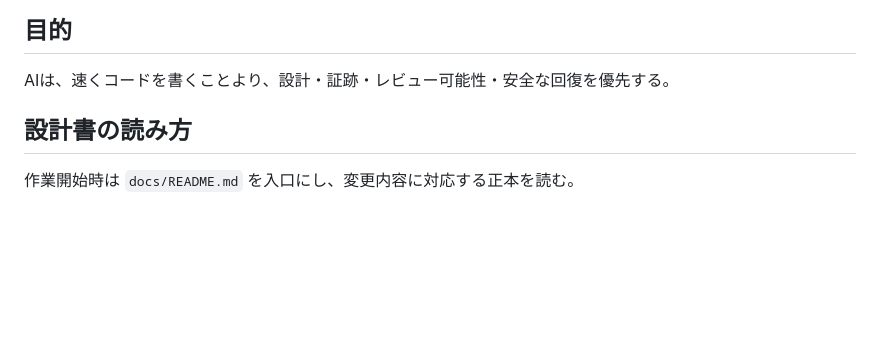
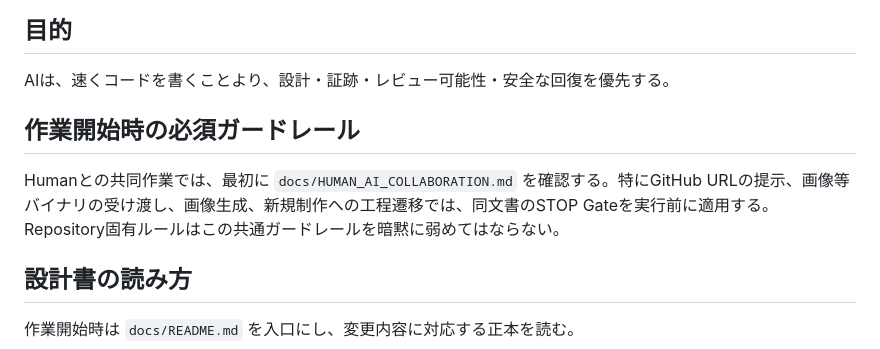
Before and after one commit to ha-rookie/cecil-hub, a Markdown page: AGENTS.md, the part around the change. GitHub-like rendering; blank space fills up the shorter version.

Commit message:
docs: require collaboration guardrails at task start

```diff
--- a/AGENTS.md
+++ b/AGENTS.md
@@ -3,6 +3,10 @@
 ## 目的
 
 AIは、速くコードを書くことより、設計・証跡・レビュー可能性・安全な回復を優先する。
+
+## 作業開始時の必須ガードレール
+
+Humanとの共同作業では、最初に `docs/HUMAN_AI_COLLABORATION.md` を確認する。特にGitHub URLの提示、画像等バイナリの受け渡し、画像生成、新規制作への工程遷移では、同文書のSTOP Gateを実行前に適用する。Repository固有ルールはこの共通ガードレールを暗黙に弱めてはならない。
 
 ## 設計書の読み方
 
```
